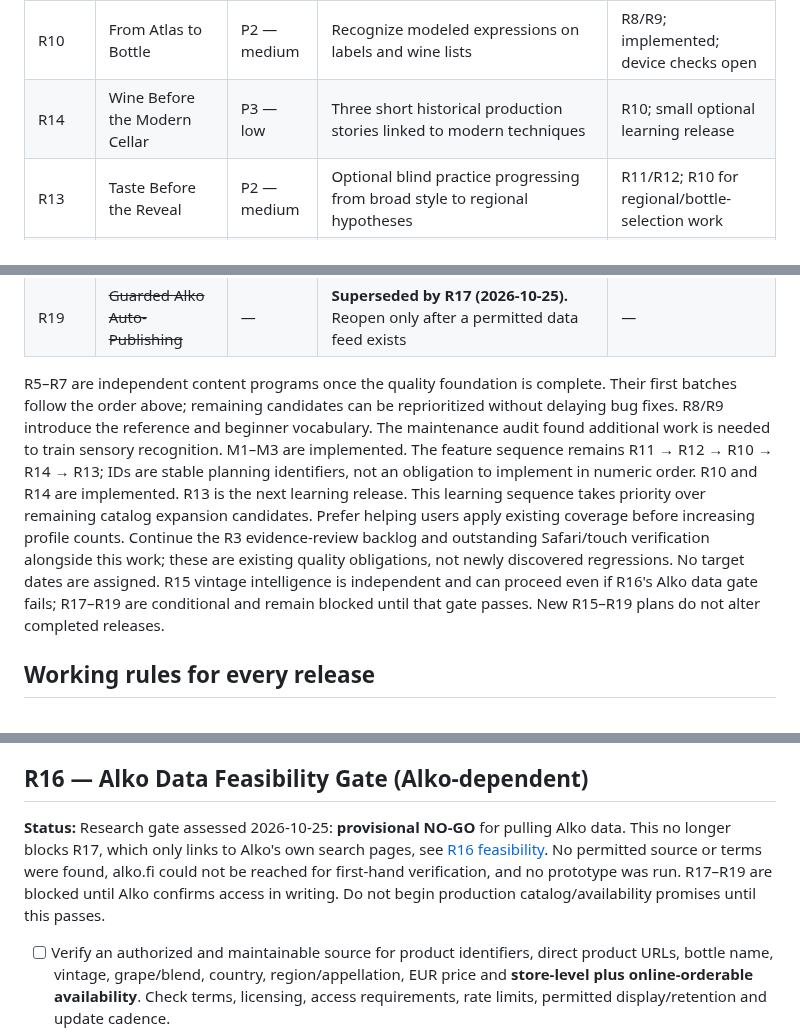
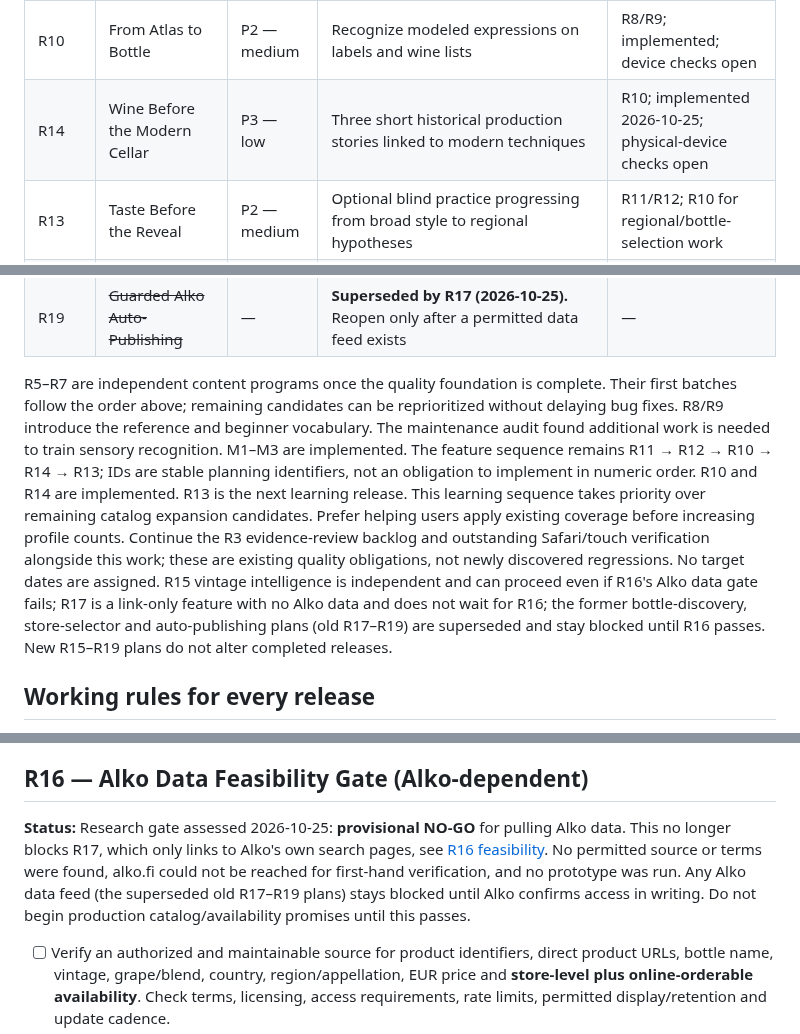
Before and after one commit to Urqe/RagdollLabs-wine-atlas, a Markdown page: RELEASE_PLAN.md, 3 parts joined by grey strips. GitHub-like rendering.

Commit message:
Fix stale R17–R19 wording after merge; mark R14 implemented in table
Co-Authored-By: Claude Sonnet 5.5 <noreply@anthropic.com>
Claude-Session: https://claude.ai/code/session_01GK9yxEXT4j7yh4A6xxekPs

```diff
--- a/RELEASE_PLAN.md
+++ b/RELEASE_PLAN.md
@@ -26,7 +26,7 @@ Fix misleading behavior and content before increasing the catalog. Preserve the
 | R12 | Find the Notes | P2 — medium | Aroma references, vocabulary and repeated non-leading practice | R11; implemented; practical verification open |
 | M3 | R12 code maintenance | P2 — medium | Fix asynchronous Compare search ordering and optional-route loading orientation | R12; implemented maintenance release |
 | R10 | From Atlas to Bottle | P2 — medium | Recognize modeled expressions on labels and wine lists | R8/R9; implemented; device checks open |
-| R14 | Wine Before the Modern Cellar | P3 — low | Three short historical production stories linked to modern techniques | R10; small optional learning release |
+| R14 | Wine Before the Modern Cellar | P3 — low | Three short historical production stories linked to modern techniques | R10; implemented 2026-10-25; physical-device checks open |
 | R13 | Taste Before the Reveal | P2 — medium | Optional blind practice progressing from broad style to regional hypotheses | R11/R12; R10 for regional/bottle-selection work |
 | R15 | Vintage Weather Intelligence | P2 — medium | Regional vintage-weather interpretation for represented styles, independent of retailers | Existing profile geography; historical weather source; **no Alko dependency** |
 | R16 | Alko Data Feasibility Gate | P1 — research | Decide whether Alko product, price and stock **data** may be pulled; provisional no-go 2026-10-25 | External Alko permission; **gates only a data feed, not R17 links** |
@@ -34,7 +34,7 @@ Fix misleading behavior and content before increasing the catalog. Preserve the
 | R18 | ~~Alko Catalog Coverage & Store Selector~~ | — | **Superseded by R17 (2026-10-25).** Reopen only if Alko grants a data route per R16 | — |
 | R19 | ~~Guarded Alko Auto-Publishing~~ | — | **Superseded by R17 (2026-10-25).** Reopen only after a permitted data feed exists | — |
 
-R5–R7 are independent content programs once the quality foundation is complete. Their first batches follow the order above; remaining candidates can be reprioritized without delaying bug fixes. R8/R9 introduce the reference and beginner vocabulary. The maintenance audit found additional work is needed to train sensory recognition. M1–M3 are implemented. The feature sequence remains R11 → R12 → R10 → R14 → R13; IDs are stable planning identifiers, not an obligation to implement in numeric order. R10 and R14 are implemented. R13 is the next learning release. This learning sequence takes priority over remaining catalog expansion candidates. Prefer helping users apply existing coverage before increasing profile counts. Continue the R3 evidence-review backlog and outstanding Safari/touch verification alongside this work; these are existing quality obligations, not newly discovered regressions. No target dates are assigned. R15 vintage intelligence is independent and can proceed even if R16's Alko data gate fails; R17–R19 are conditional and remain blocked until that gate passes. New R15–R19 plans do not alter completed releases.
+R5–R7 are independent content programs once the quality foundation is complete. Their first batches follow the order above; remaining candidates can be reprioritized without delaying bug fixes. R8/R9 introduce the reference and beginner vocabulary. The maintenance audit found additional work is needed to train sensory recognition. M1–M3 are implemented. The feature sequence remains R11 → R12 → R10 → R14 → R13; IDs are stable planning identifiers, not an obligation to implement in numeric order. R10 and R14 are implemented. R13 is the next learning release. This learning sequence takes priority over remaining catalog expansion candidates. Prefer helping users apply existing coverage before increasing profile counts. Continue the R3 evidence-review backlog and outstanding Safari/touch verification alongside this work; these are existing quality obligations, not newly discovered regressions. No target dates are assigned. R15 vintage intelligence is independent and can proceed even if R16's Alko data gate fails; R17 is a link-only feature with no Alko data and does not wait for R16; the former bottle-discovery, store-selector and auto-publishing plans (old R17–R19) are superseded and stay blocked until R16 passes. New R15–R19 plans do not alter completed releases.
 
 ## Working rules for every release
 
@@ -573,7 +573,7 @@ Implementation: the `historyGuide` template in `index.html` contains three sourc
 
 ## R16 — Alko Data Feasibility Gate (Alko-dependent)
 
-**Status:** Research gate assessed 2026-10-25: **provisional NO-GO** for pulling Alko data. This no longer blocks R17, which only links to Alko's own search pages, see [R16 feasibility](docs/alko-feasibility-r16.md). No permitted source or terms were found, alko.fi could not be reached for first-hand verification, and no prototype was run. R17–R19 are blocked until Alko confirms access in writing. Do not begin production catalog/availability promises until this passes.
+**Status:** Research gate assessed 2026-10-25: **provisional NO-GO** for pulling Alko data. This no longer blocks R17, which only links to Alko's own search pages, see [R16 feasibility](docs/alko-feasibility-r16.md). No permitted source or terms were found, alko.fi could not be reached for first-hand verification, and no prototype was run. Any Alko data feed (the superseded old R17–R19 plans) stays blocked until Alko confirms access in writing. Do not begin production catalog/availability promises until this passes.
 
 - [ ] Verify an authorized and maintainable source for product identifiers, direct product URLs, bottle name, vintage, grape/blend, country, region/appellation, EUR price and **store-level plus online-orderable availability**. Check terms, licensing, access requirements, rate limits, permitted display/retention and update cadence.
 - [x] (definition proposed; data access unverified) Establish what “available” means and whether online orderability and store-stock data can be obtained with reliable timestamps. Product listing alone does **not** establish availability.
```
Also changed, not shown: docs/alko-feasibility-r16.md (+1 -1 lines).
